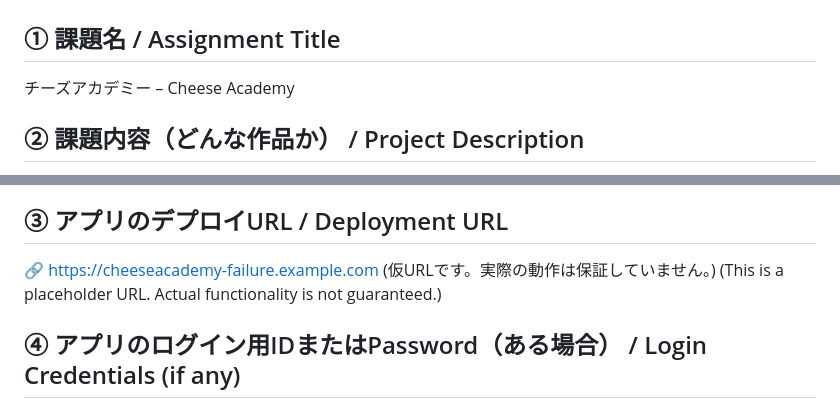
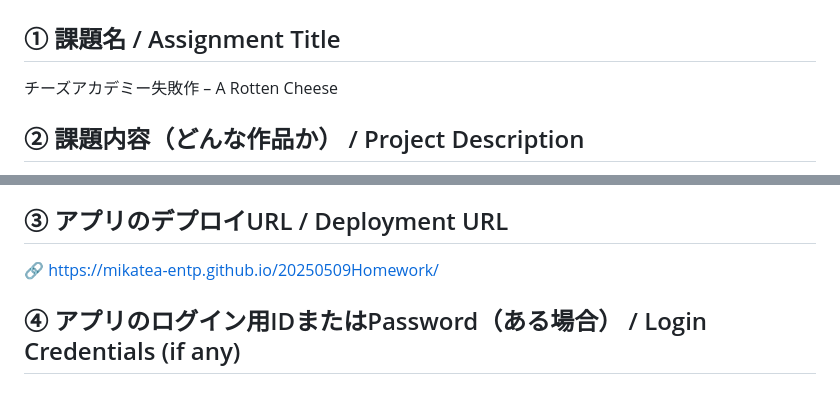
Before and after one commit to MikaTea-entp/20250509Homework, a Markdown page: README.md, 2 parts joined by grey strips. Rendered like a GitHub page.

```diff
--- a/README.md
+++ b/README.md
@@ -1,7 +1,7 @@
 # 20250509Homework
 
 ## ① 課題名 / Assignment Title
-チーズアカデミー – Cheese Academy
+チーズアカデミー失敗作 – A Rotten Cheese
 
 ## ② 課題内容（どんな作品か） / Project Description
 日本語:
@@ -15,9 +15,7 @@ However, during design and implementation, numerous issues surfaced, and the pro
 Despite the initial enthusiastic vision of “Changing the world with cheese,” major challenges with usability, layout consistency, and responsiveness were insurmountable.
 
 ## ③ アプリのデプロイURL / Deployment URL
-🔗 https://cheeseacademy-failure.example.com
-(仮URLです。実際の動作は保証していません。)
-(This is a placeholder URL. Actual functionality is not guaranteed.)
+🔗 https://mikatea-entp.github.io/20250509Homework/
 
 ## ④ アプリのログイン用IDまたはPassword（ある場合） / Login Credentials (if any)
 ログイン機能は実装されていません。
```
